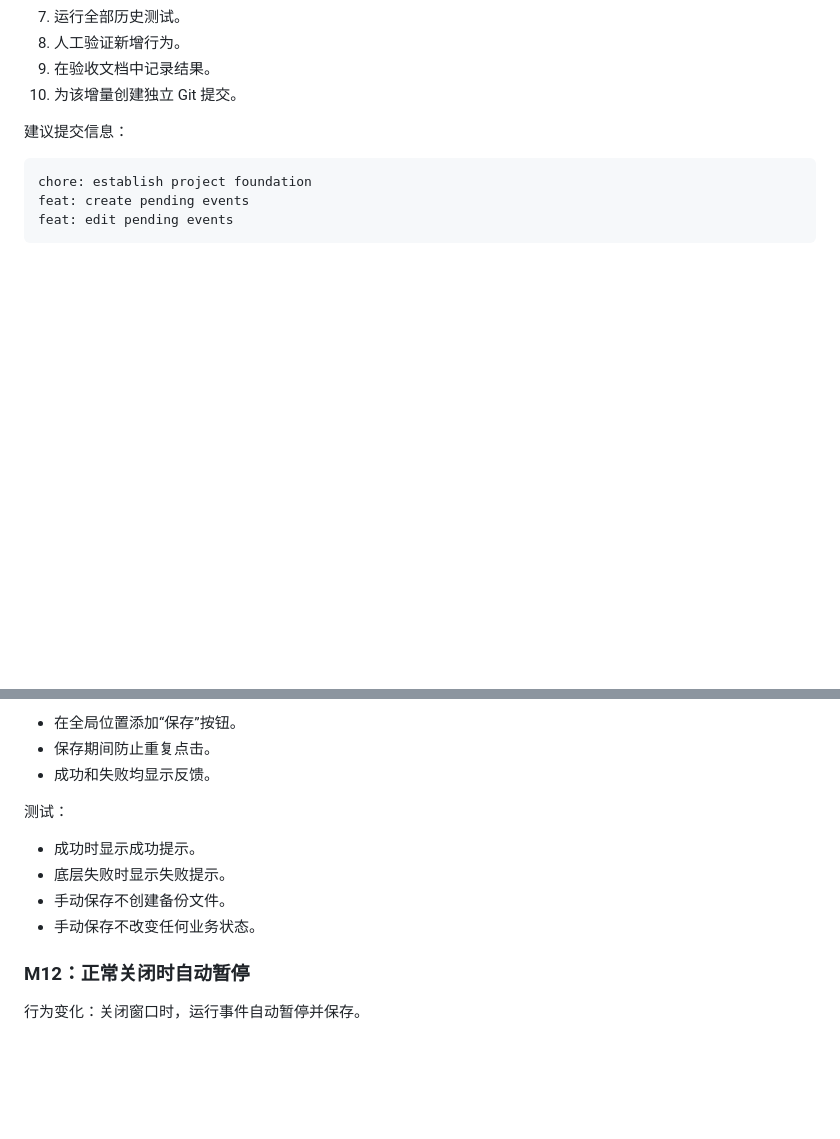
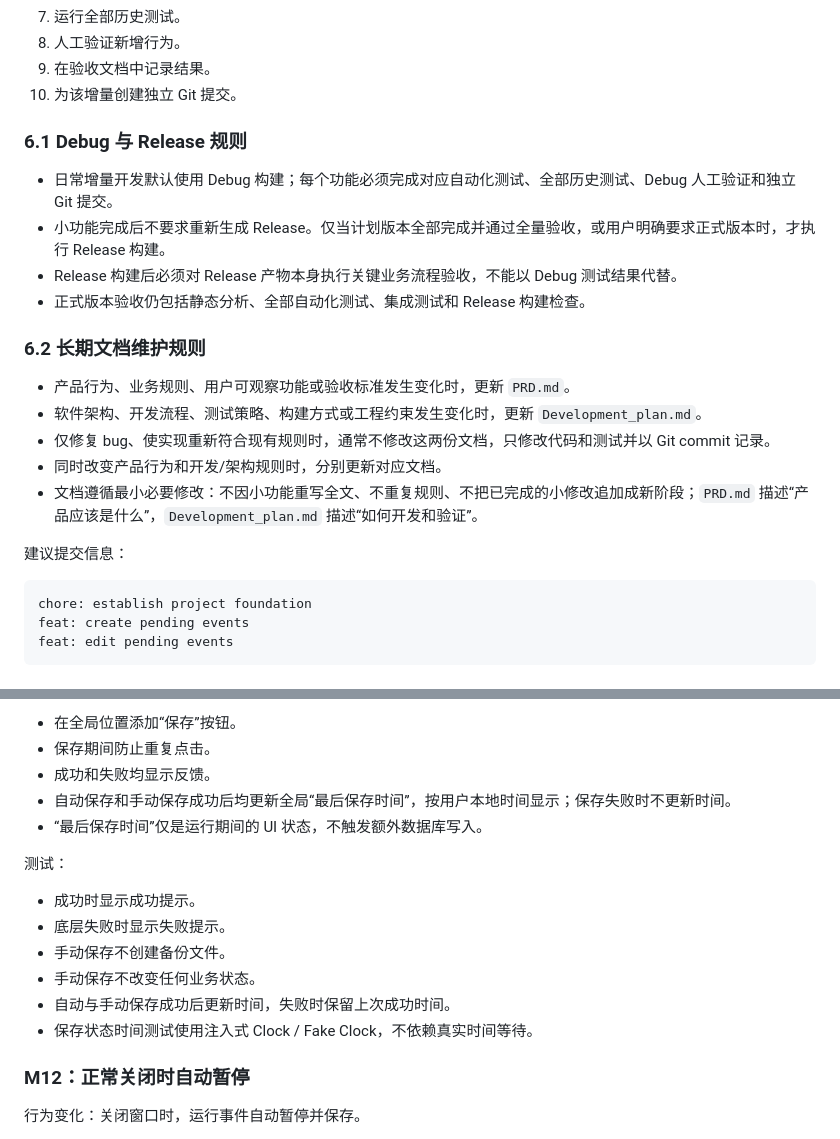
Before and after one commit to JarrettKang/Jax, a Markdown page: Development_plan.md, 2 parts joined by grey strips. GitHub-like rendering; blank space fills up the shorter version.

Commit message:
docs: sync save status and development workflow

```diff
--- a/Development_plan.md
+++ b/Development_plan.md
@@ -171,6 +171,21 @@ Butler2/
 8. 人工验证新增行为。
 9. 在验收文档中记录结果。
 10. 为该增量创建独立 Git 提交。
+
+### 6.1 Debug 与 Release 规则
+
+- 日常增量开发默认使用 Debug 构建；每个功能必须完成对应自动化测试、全部历史测试、Debug 人工验证和独立 Git 提交。
+- 小功能完成后不要求重新生成 Release。仅当计划版本全部完成并通过全量验收，或用户明确要求正式版本时，才执行 Release 构建。
+- Release 构建后必须对 Release 产物本身执行关键业务流程验收，不能以 Debug 测试结果代替。
+- 正式版本验收仍包括静态分析、全部自动化测试、集成测试和 Release 构建检查。
+
+### 6.2 长期文档维护规则
+
+- 产品行为、业务规则、用户可观察功能或验收标准发生变化时，更新 `PRD.md`。
+- 软件架构、开发流程、测试策略、构建方式或工程约束发生变化时，更新 `Development_plan.md`。
+- 仅修复 bug、使实现重新符合现有规则时，通常不修改这两份文档，只修改代码和测试并以 Git commit 记录。
+- 同时改变产品行为和开发/架构规则时，分别更新对应文档。
+- 文档遵循最小必要修改：不因小功能重写全文、不重复规则、不把已完成的小修改追加成新阶段；`PRD.md` 描述“产品应该是什么”，`Development_plan.md` 描述“如何开发和验证”。
 
 建议提交信息：
 
@@ -498,6 +513,8 @@ UI：
 - 在全局位置添加“保存”按钮。
 - 保存期间防止重复点击。
 - 成功和失败均显示反馈。
+- 自动保存和手动保存成功后均更新全局“最后保存时间”，按用户本地时间显示；保存失败时不更新时间。
+- “最后保存时间”仅是运行期间的 UI 状态，不触发额外数据库写入。
 
 测试：
 
@@ -505,6 +522,8 @@ UI：
 - 底层失败时显示失败提示。
 - 手动保存不创建备份文件。
 - 手动保存不改变任何业务状态。
+- 自动与手动保存成功后更新时间，失败时保留上次成功时间。
+- 保存状态时间测试使用注入式 Clock / Fake Clock，不依赖真实时间等待。
 
 ### M12：正常关闭时自动暂停
 
```
Also changed, not shown: PRD.md (+9 -0 lines).
